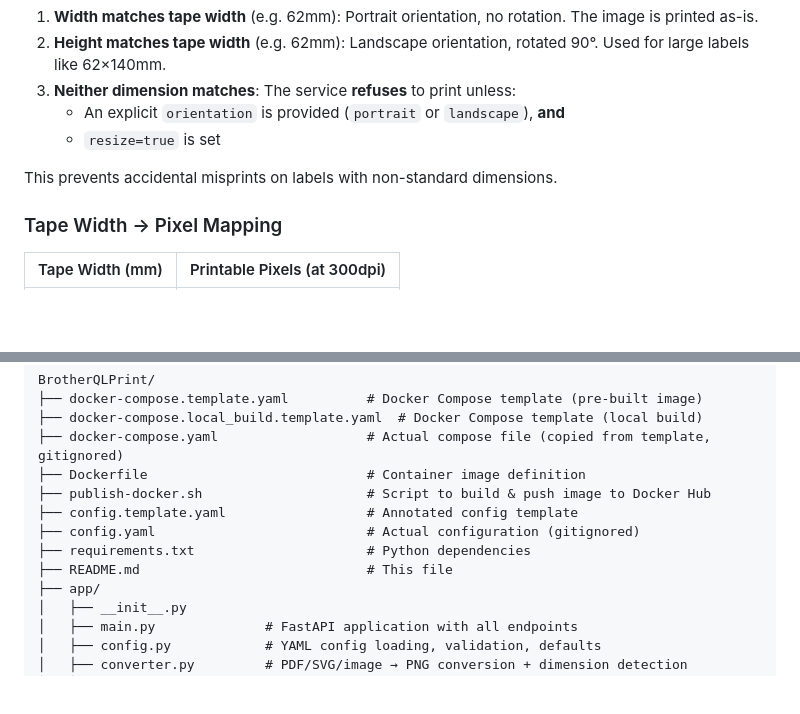
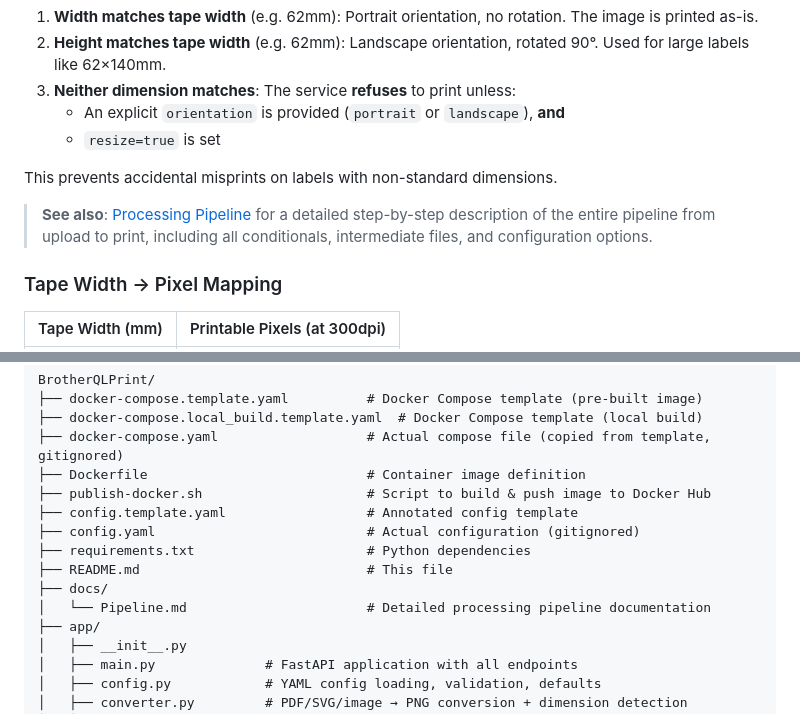
Before and after one commit to ulikoehler/BrotherQLLabelPrintService, a Markdown page: README.md, 2 parts joined by grey strips. Rendered like a GitHub page; blank space fills up the shorter version.

Commit message:
Document processing pipeline in docs/Pipeline.md, reference in README

```diff
--- a/README.md
+++ b/README.md
@@ -196,6 +196,8 @@ The service automatically determines print orientation based on the document dim
    - `resize=true` is set
 
 This prevents accidental misprints on labels with non-standard dimensions.
+
+> **See also**: [Processing Pipeline](docs/Pipeline.md) for a detailed step-by-step description of the entire pipeline from upload to print, including all conditionals, intermediate files, and configuration options.
 
 ### Tape Width → Pixel Mapping
 
@@ -473,6 +475,8 @@ BrotherQLPrint/
 ├── config.yaml                           # Actual configuration (gitignored)
 ├── requirements.txt                      # Python dependencies
 ├── README.md                             # This file
+├── docs/
+│   └── Pipeline.md                       # Detailed processing pipeline documentation
 ├── app/
 │   ├── __init__.py
 │   ├── main.py              # FastAPI application with all endpoints
```
Also changed, not shown: docs/Pipeline.md (added, +400 -0 lines).
